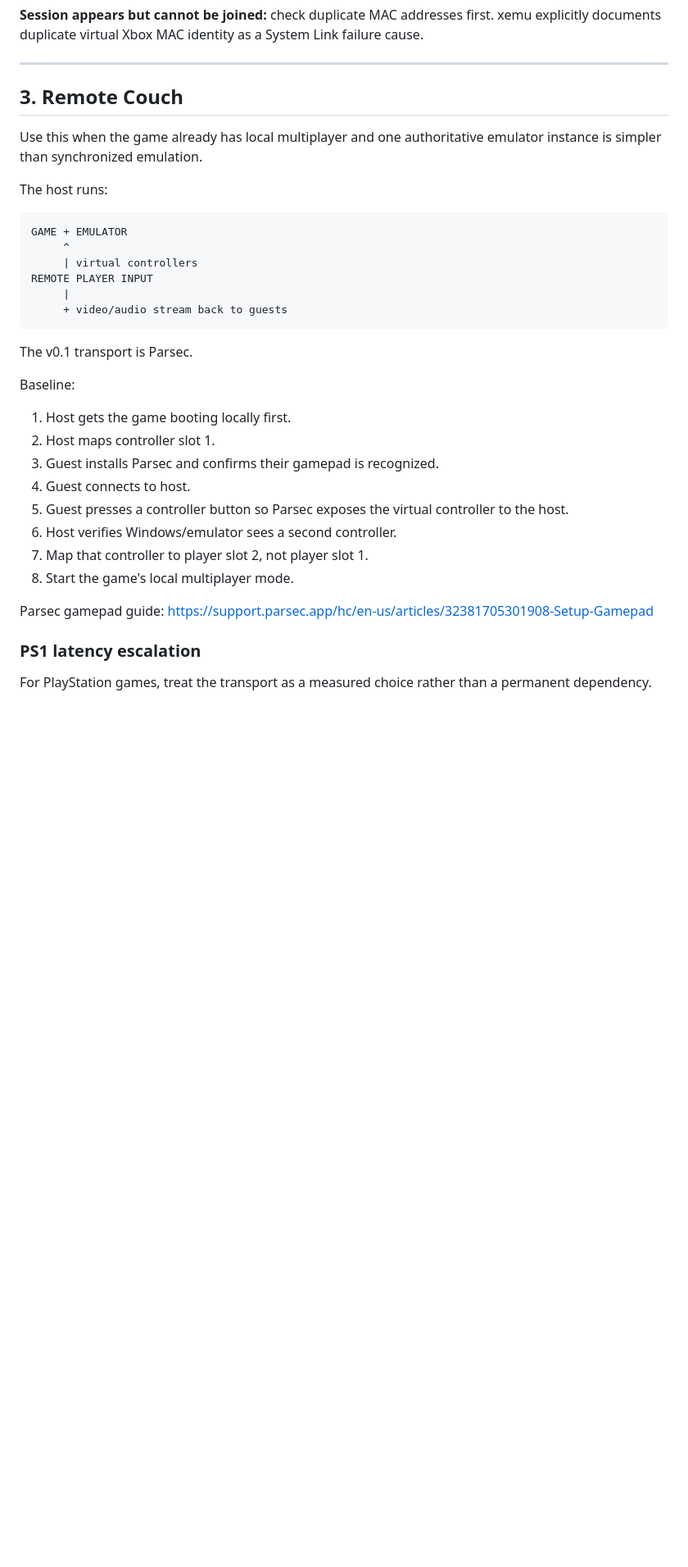
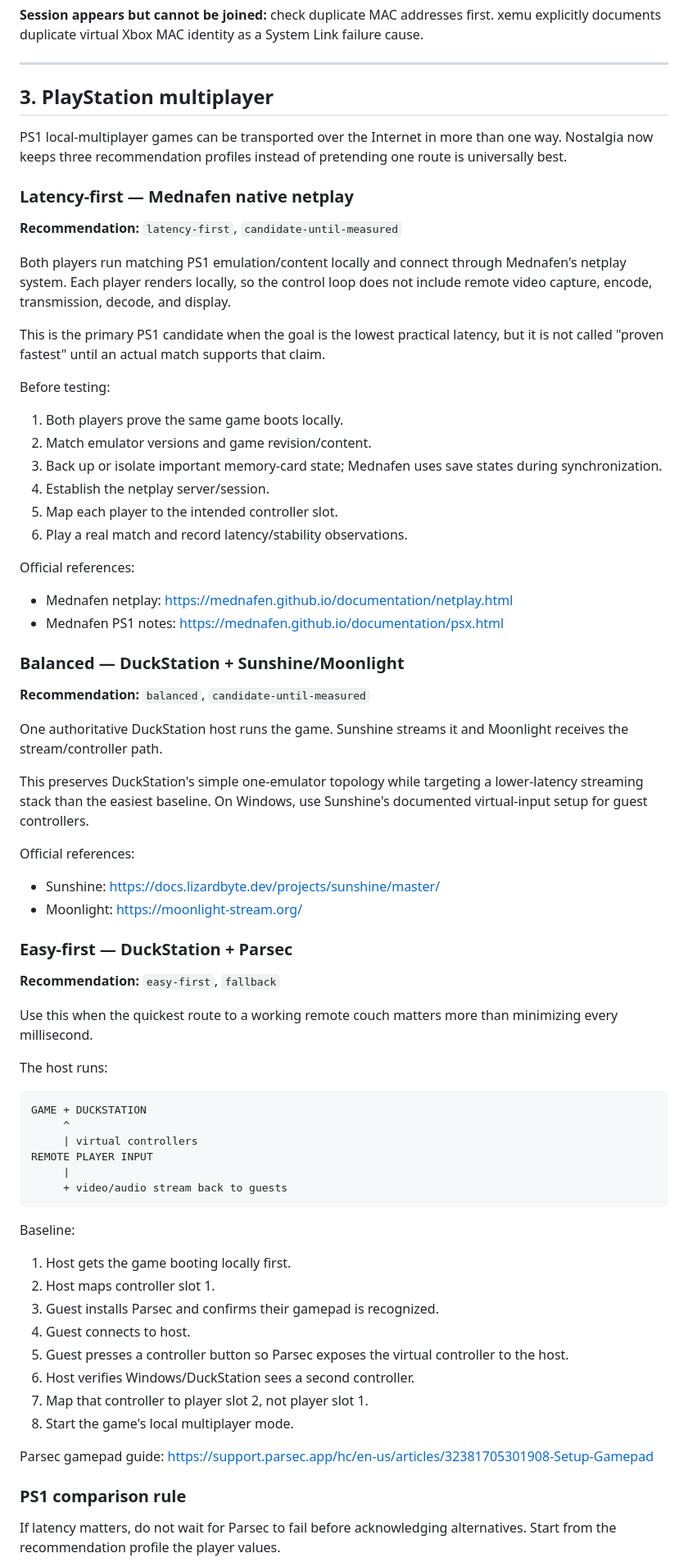
Before and after one commit to bdf1992/nostalgia, a Markdown page: docs/MULTIPLAYER.md, the part around one of its changes. Shown at 82% size. Drawn GitHub-style; blank space fills up the shorter version.

Commit message:
Align multiplayer guide with latency-first recommendations

````diff
--- a/docs/MULTIPLAYER.md
+++ b/docs/MULTIPLAYER.md
@@ -73,22 +83,61 @@ XLink verified Xbox list: https://www.teamxlink.co.uk/wiki/Xbox
 
 ---
 
-## 3. Remote Couch
+## 3. PlayStation multiplayer
 
-Use this when the game already has local multiplayer and one authoritative emulator instance is simpler than synchronized emulation.
+PS1 local-multiplayer games can be transported over the Internet in more than one way. Nostalgia now keeps three recommendation profiles instead of pretending one route is universally best.
+
+### Latency-first — Mednafen native netplay
+
+**Recommendation:** `latency-first`, `candidate-until-measured`
+
+Both players run matching PS1 emulation/content locally and connect through Mednafen's netplay system. Each player renders locally, so the control loop does not include remote video capture, encode, transmission, decode, and display.
+
+This is the primary PS1 candidate when the goal is the lowest practical latency, but it is not called "proven fastest" until an actual match supports that claim.
+
+Before testing:
+
+1. Both players prove the same game boots locally.
+2. Match emulator versions and game revision/content.
+3. Back up or isolate important memory-card state; Mednafen uses save states during synchronization.
+4. Establish the netplay server/session.
+5. Map each player to the intended controller slot.
+6. Play a real match and record latency/stability observations.
+
+Official references:
+
+- Mednafen netplay: https://mednafen.github.io/documentation/netplay.html
+- Mednafen PS1 notes: https://mednafen.github.io/documentation/psx.html
+
+### Balanced — DuckStation + Sunshine/Moonlight
+
+**Recommendation:** `balanced`, `candidate-until-measured`
+
+One authoritative DuckStation host runs the game. Sunshine streams it and Moonlight receives the stream/controller path.
+
+This preserves DuckStation's simple one-emulator topology while targeting a lower-latency streaming stack than the easiest baseline. On Windows, use Sunshine's documented virtual-input setup for guest controllers.
+
+Official references:
+
+- Sunshine: https://docs.lizardbyte.dev/projects/sunshine/master/
+- Moonlight: https://moonlight-stream.org/
+
+### Easy-first — DuckStation + Parsec
+
+**Recommendation:** `easy-first`, `fallback`
+
+Use this when the quickest route to a working remote couch matters more than minimizing every millisecond.
 
 The host runs:
 
 ```text
-GAME + EMULATOR
+GAME + DUCKSTATION
      ^
      | virtual controllers
 REMOTE PLAYER INPUT
      |
      + video/audio stream back to guests
 ```
-
-The v0.1 transport is Parsec.
 
 Baseline:
 
@@ -97,13 +146,13 @@ Baseline:
 3. Guest installs Parsec and confirms their gamepad is recognized.
 4. Guest connects to host.
 5. Guest presses a controller button so Parsec exposes the virtual controller to the host.
-6. Host verifies Windows/emulator sees a second controller.
+6. Host verifies Windows/DuckStation sees a second controller.
 7. Map that controller to player slot 2, not player slot 1.
 8. Start the game's local multiplayer mode.
 
 Parsec gamepad guide: https://support.parsec.app/hc/en-us/articles/32381705301908-Setup-Gamepad
 
-### PS1 latency escalation
+### PS1 comparison rule
 
-For PlayStation games, treat the transport as a measured choice rather than a permanent dependency.
+If latency matters, do not wait for Parsec to fail before acknowledging alternatives. Start from the recommendation profile the player values.
 
````
Also changed, not shown: other parts of docs/MULTIPLAYER.md (+45 -30 lines).
